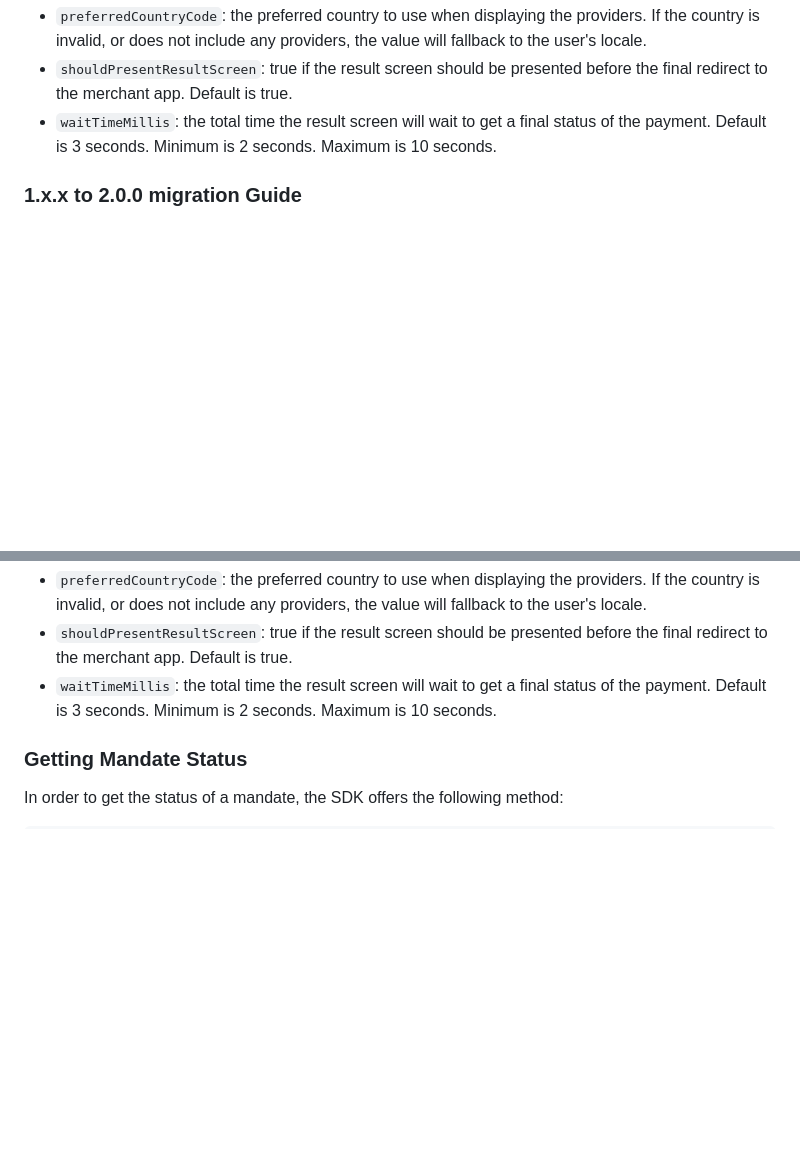
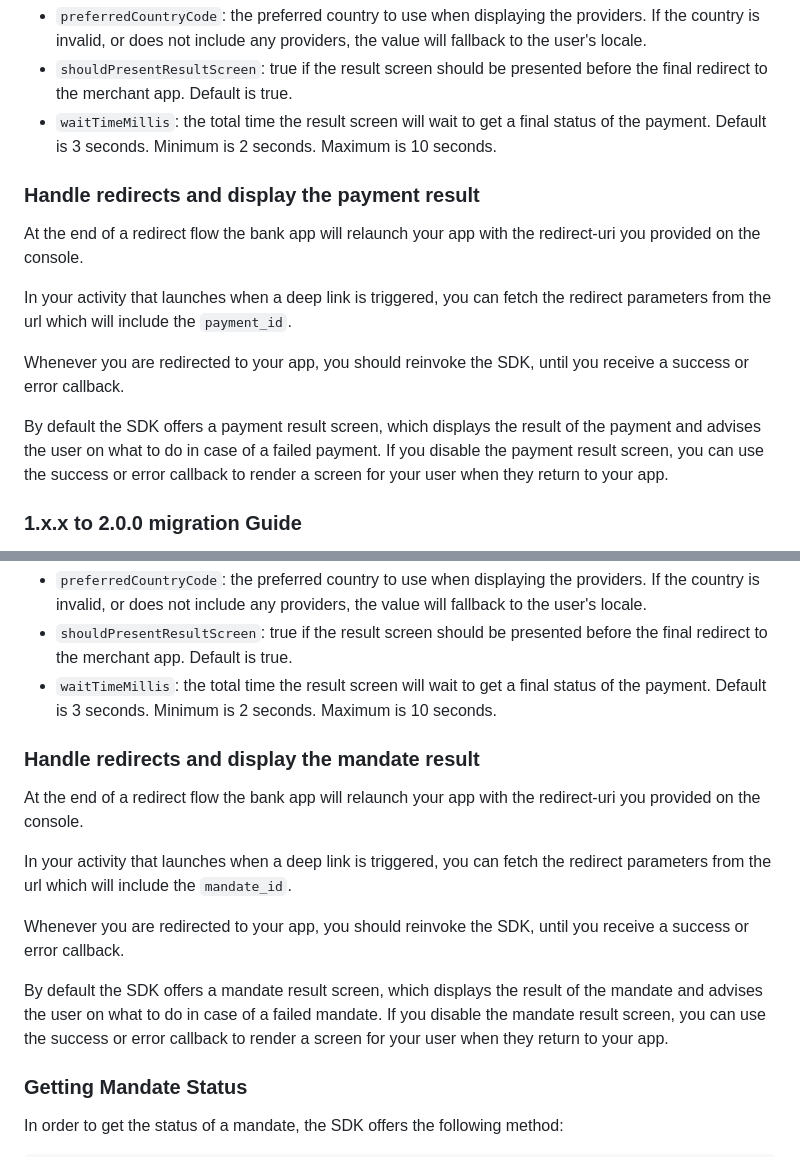
Before and after one commit to TrueLayer/truelayer-react-native-sdk, a Markdown page: docs/DOCUMENTATION.md, 2 parts joined by grey strips. GitHub-like rendering; blank space fills up the shorter version.

Commit message:
Added handling redirects to documentation

```diff
--- a/docs/DOCUMENTATION.md
+++ b/docs/DOCUMENTATION.md
@@ -44,6 +42,15 @@ The parameters used in the `PaymentPreferences` are explained below:
 - `preferredCountryCode`: the preferred country to use when displaying the providers. If the country is invalid, or does not include any providers, the value will fallback to the user's locale.
 - `shouldPresentResultScreen`: true if the result screen should be presented before the final redirect to the merchant app. Default is true.
 - `waitTimeMillis`: the total time the result screen will wait to get a final status of the payment. Default is 3 seconds. Minimum is 2 seconds. Maximum is 10 seconds.
+
+### Handle redirects and display the payment result
+At the end of a redirect flow the bank app will relaunch your app with the redirect-uri you provided on the console.
+
+In your activity that launches when a deep link is triggered, you can fetch the redirect parameters from the url which will include the `payment_id`.
+
+Whenever you are redirected to your app, you should reinvoke the SDK, until you receive a success or error callback.
+
+By default the SDK offers a payment result screen, which displays the result of the payment and advises the user on what to do in case of a failed payment. If you disable the payment result screen, you can use the success or error callback to render a screen for your user when they return to your app.
 
 ### 1.x.x to 2.0.0 migration Guide
 The `paymentUseCase` has been deprecated and now payments must be configured for SignUp+ on creation with the `related_products.signup_plus` property.
@@ -117,6 +122,15 @@ The parameters used in the `MandatePreferences` are explained below:
 - `preferredCountryCode`: the preferred country to use when displaying the providers. If the country is invalid, or does not include any providers, the value will fallback to the user's locale.
 - `shouldPresentResultScreen`: true if the result screen should be presented before the final redirect to the merchant app. Default is true.
 - `waitTimeMillis`: the total time the result screen will wait to get a final status of the payment. Default is 3 seconds. Minimum is 2 seconds. Maximum is 10 seconds.
+
+### Handle redirects and display the mandate result
+At the end of a redirect flow the bank app will relaunch your app with the redirect-uri you provided on the console.
+
+In your activity that launches when a deep link is triggered, you can fetch the redirect parameters from the url which will include the `mandate_id`.
+
+Whenever you are redirected to your app, you should reinvoke the SDK, until you receive a success or error callback.
+
+By default the SDK offers a mandate result screen, which displays the result of the mandate and advises the user on what to do in case of a failed mandate. If you disable the mandate result screen, you can use the success or error callback to render a screen for your user when they return to your app.
 
 ### Getting Mandate Status
 
```
Also changed, not shown: other parts of docs/DOCUMENTATION.md (+4 -8 lines).
